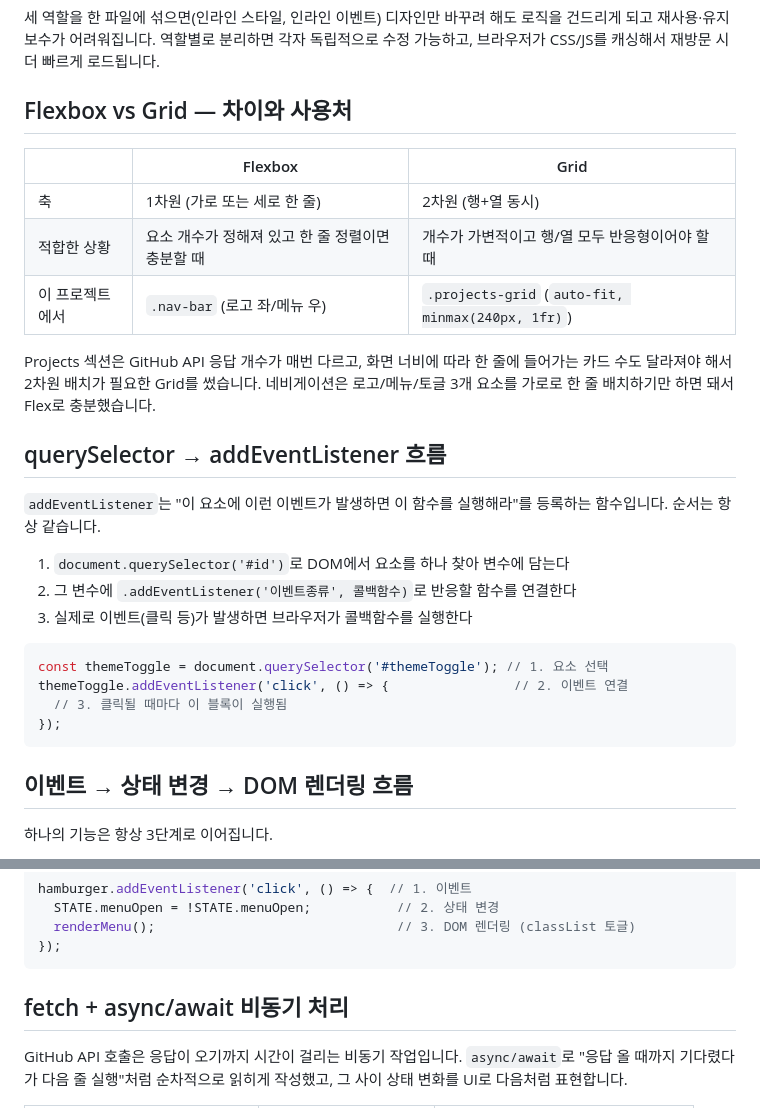
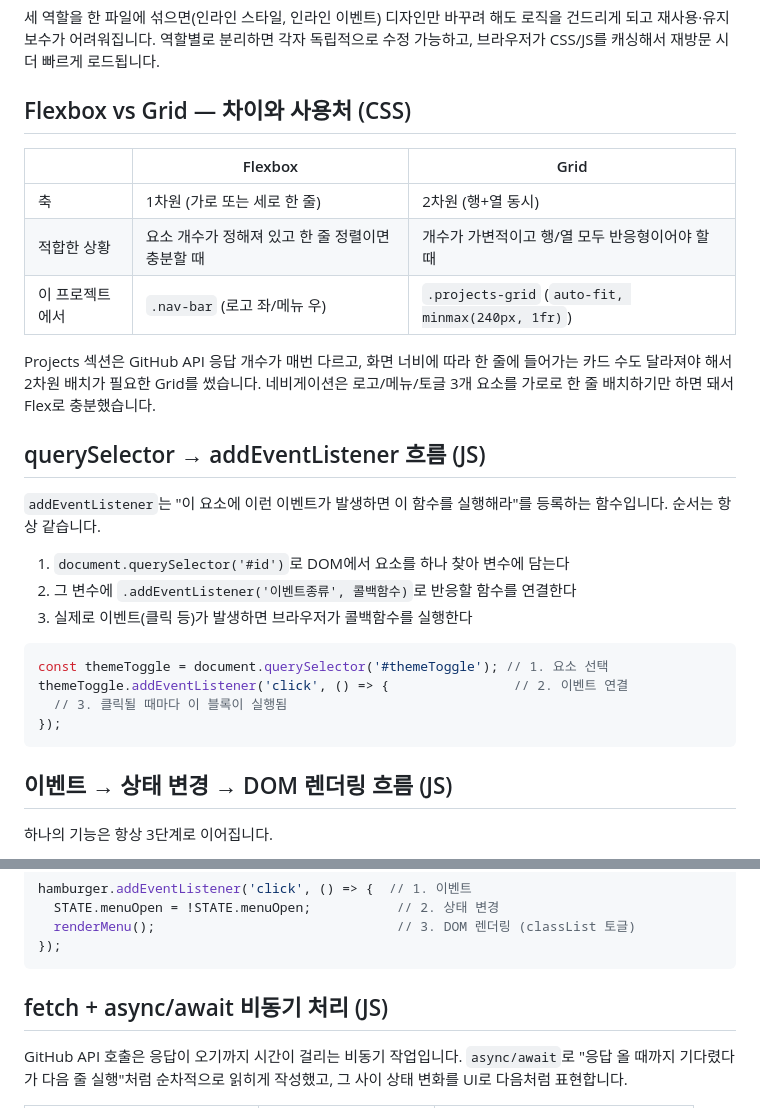
Before and after one commit to sonjehyun123-maker/Codyssey-B4-1, a Markdown page: README.md, 2 parts joined by grey strips. Drawn GitHub-style.

Commit message:
Revise README.md for clarity on CSS and JS concepts
Updated sections in README.md to clarify Flexbox vs Grid and event handling in JS.

````diff
--- a/README.md
+++ b/README.md
@@ -30,7 +30,7 @@ CRT 터미널(모노톤 인광) 컨셉으로 디자인했습니다.
 
 세 역할을 한 파일에 섞으면(인라인 스타일, 인라인 이벤트) 디자인만 바꾸려 해도 로직을 건드리게 되고 재사용·유지보수가 어려워집니다. 역할별로 분리하면 각자 독립적으로 수정 가능하고, 브라우저가 CSS/JS를 캐싱해서 재방문 시 더 빠르게 로드됩니다.
 
-## Flexbox vs Grid — 차이와 사용처
+## Flexbox vs Grid — 차이와 사용처 (CSS)
 | | Flexbox | Grid |
 |---|---|---|
 | 축 | 1차원 (가로 또는 세로 한 줄) | 2차원 (행+열 동시) |
@@ -39,7 +39,7 @@ CRT 터미널(모노톤 인광) 컨셉으로 디자인했습니다.
 
 Projects 섹션은 GitHub API 응답 개수가 매번 다르고, 화면 너비에 따라 한 줄에 들어가는 카드 수도 달라져야 해서 2차원 배치가 필요한 Grid를 썼습니다. 네비게이션은 로고/메뉴/토글 3개 요소를 가로로 한 줄 배치하기만 하면 돼서 Flex로 충분했습니다.
 
-## querySelector → addEventListener 흐름
+## querySelector → addEventListener 흐름 (JS)
 `addEventListener`는 "이 요소에 이런 이벤트가 발생하면 이 함수를 실행해라"를 등록하는 함수입니다. 순서는 항상 같습니다.
 
 1. `document.querySelector('#id')`로 DOM에서 요소를 하나 찾아 변수에 담는다
@@ -53,7 +53,7 @@ themeToggle.addEventListener('click', () => {                // 2. 이벤트 연
 });
 ```
 
-## 이벤트 → 상태 변경 → DOM 렌더링 흐름
+## 이벤트 → 상태 변경 → DOM 렌더링 흐름 (JS)
 하나의 기능은 항상 3단계로 이어집니다.
 
 1. **이벤트**: 사용자가 뭔가 함 (클릭, 입력, 스크롤...)
@@ -79,7 +79,7 @@ hamburger.addEventListener('click', () => {  // 1. 이벤트
 });
 ```
 
-## fetch + async/await 비동기 처리
+## fetch + async/await 비동기 처리 (JS)
 GitHub API 호출은 응답이 오기까지 시간이 걸리는 비동기 작업입니다. `async/await`로 "응답 올 때까지 기다렸다가 다음 줄 실행"처럼 순차적으로 읽히게 작성했고, 그 사이 상태 변화를 UI로 다음처럼 표현합니다.
 
 | 단계 | STATE.projectsStatus | 화면 |
````
